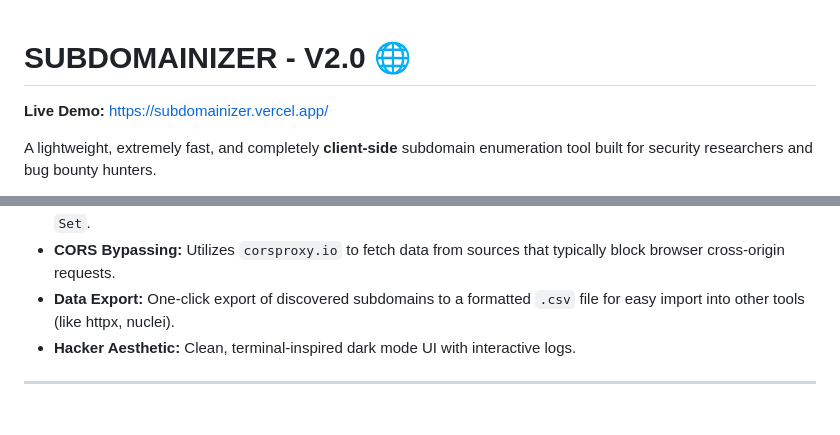
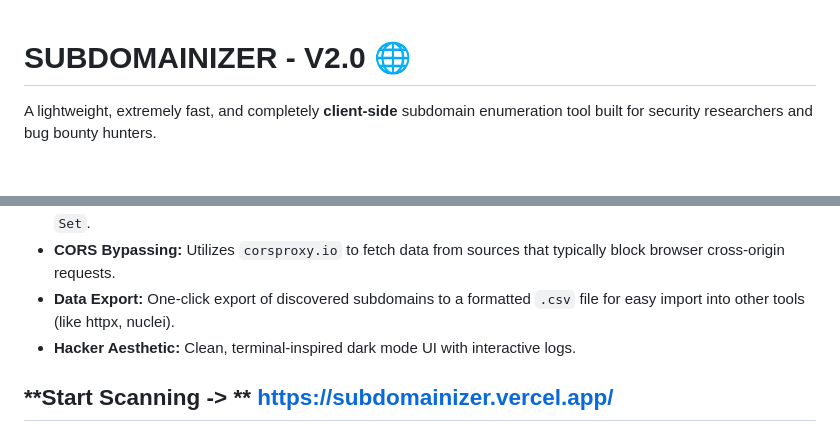
Before and after one commit to Karlos-5160/Subdomainizer, a Markdown page: README.md, 2 parts joined by grey strips. GitHub-like rendering; blank space fills up the shorter version.

Commit message:
Update README with new scanning link and removed demo
Removed live demo link and added a new call to action for scanning.

```diff
--- a/README.md
+++ b/README.md
@@ -1,6 +1,4 @@
 # SUBDOMAINIZER - V2.0 🌐
-
-**Live Demo:** [https://subdomainizer.vercel.app/](https://subdomainizer.vercel.app/)
 
 A lightweight, extremely fast, and completely **client-side** subdomain enumeration tool built for security researchers and bug bounty hunters.
 
@@ -21,6 +19,7 @@ Unlike traditional python/go recon scripts, Subdomainizer runs entirely in your
 * **Data Export:** One-click export of discovered subdomains to a formatted `.csv` file for easy import into other tools (like httpx, nuclei).
 * **Hacker Aesthetic:** Clean, terminal-inspired dark mode UI with interactive logs.
 
+**Start Scanning -> ** [https://subdomainizer.vercel.app/](https://subdomainizer.vercel.app/)
 ---
 
 ![Screenshot](Screenshot.png)
```
